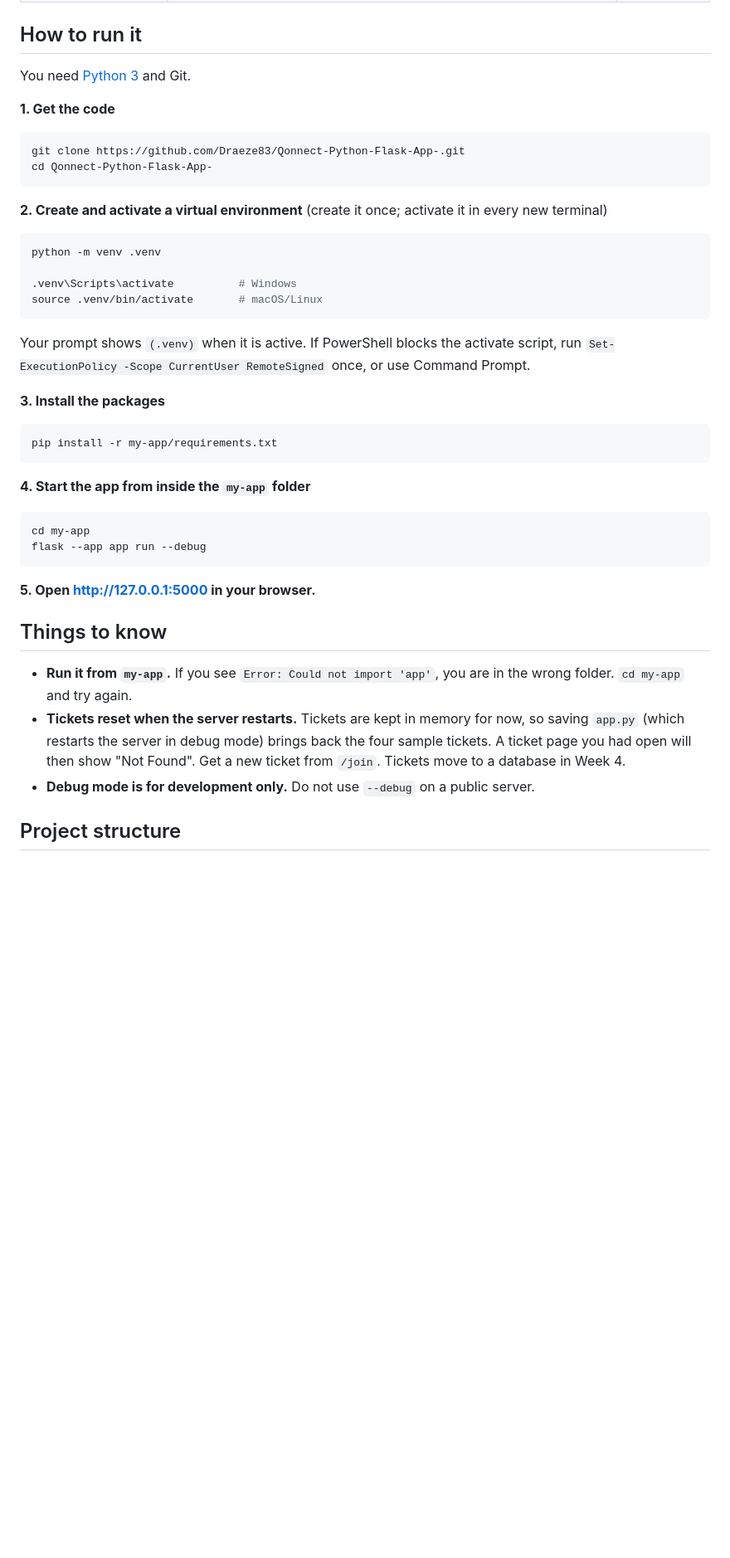
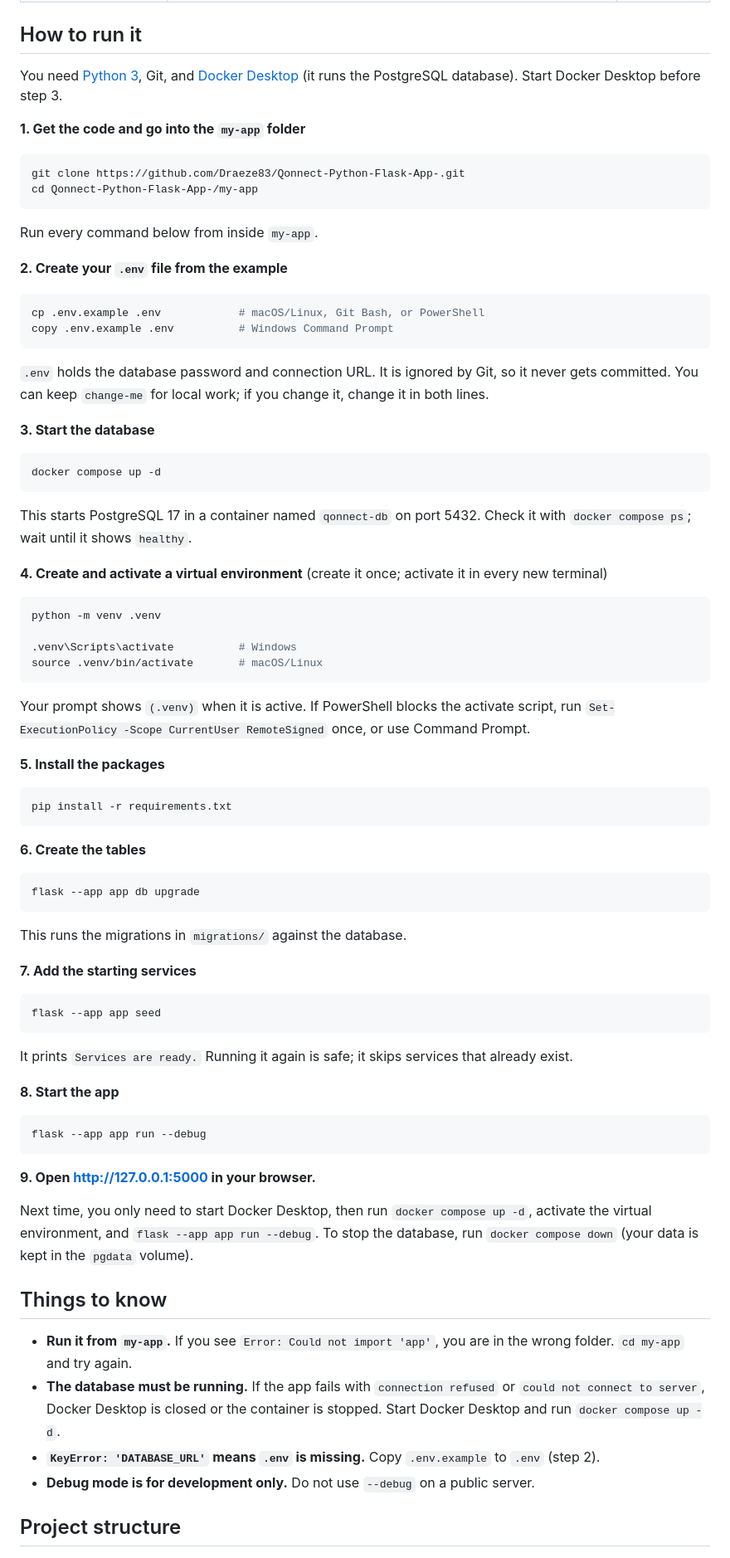
Before and after one commit to Draeze83/CCC181, a Markdown page: my-app/README.md, the part around the change. Shown at 83% size. Rendered like a GitHub page; blank space fills up the shorter version.

Commit message:
Added "How to run it" in README

````diff
--- a/my-app/README.md
+++ b/my-app/README.md
@@ -24,16 +24,35 @@ Built with Python, Flask and Bootstrap 5 for **CCC181**.
 
 ## How to run it
 
-You need [Python 3](https://www.python.org/downloads/) and Git.
+You need [Python 3](https://www.python.org/downloads/), Git, and [Docker Desktop](https://www.docker.com/products/docker-desktop/) (it runs the PostgreSQL database). Start Docker Desktop before step 3.
 
-**1. Get the code**
+**1. Get the code and go into the `my-app` folder**
 
 ```bash
 git clone https://github.com/Draeze83/Qonnect-Python-Flask-App-.git
-cd Qonnect-Python-Flask-App-
+cd Qonnect-Python-Flask-App-/my-app
 ```
 
-**2. Create and activate a virtual environment** (create it once; activate it in every new terminal)
+Run every command below from inside `my-app`.
+
+**2. Create your `.env` file from the example**
+
+```bash
+cp .env.example .env            # macOS/Linux, Git Bash, or PowerShell
+copy .env.example .env          # Windows Command Prompt
+```
+
+`.env` holds the database password and connection URL. It is ignored by Git, so it never gets committed. You can keep `change-me` for local work; if you change it, change it in both lines.
+
+**3. Start the database**
+
+```bash
+docker compose up -d
+```
+
+This starts PostgreSQL 17 in a container named `qonnect-db` on port 5432. Check it with `docker compose ps`; wait until it shows `healthy`.
+
+**4. Create and activate a virtual environment** (create it once; activate it in every new terminal)
 
 ```bash
 python -m venv .venv
@@ -44,25 +63,43 @@ source .venv/bin/activate       # macOS/Linux
 
 Your prompt shows `(.venv)` when it is active. If PowerShell blocks the activate script, run `Set-ExecutionPolicy -Scope CurrentUser RemoteSigned` once, or use Command Prompt.
 
-**3. Install the packages**
+**5. Install the packages**
 
 ```bash
-pip install -r my-app/requirements.txt
+pip install -r requirements.txt
 ```
 
-**4. Start the app from inside the `my-app` folder**
+**6. Create the tables**
 
 ```bash
-cd my-app
+flask --app app db upgrade
+```
+
+This runs the migrations in `migrations/` against the database.
+
+**7. Add the starting services**
+
+```bash
+flask --app app seed
+```
+
+It prints `Services are ready.` Running it again is safe; it skips services that already exist.
+
+**8. Start the app**
+
+```bash
 flask --app app run --debug
 ```
 
-**5. Open http://127.0.0.1:5000 in your browser.**
+**9. Open http://127.0.0.1:5000 in your browser.**
+
+Next time, you only need to start Docker Desktop, then run `docker compose up -d`, activate the virtual environment, and `flask --app app run --debug`. To stop the database, run `docker compose down` (your data is kept in the `pgdata` volume).
 
 ## Things to know
 
 - **Run it from `my-app`.** If you see `Error: Could not import 'app'`, you are in the wrong folder. `cd my-app` and try again.
-- **Tickets reset when the server restarts.** Tickets are kept in memory for now, so saving `app.py` (which restarts the server in debug mode) brings back the four sample tickets. A ticket page you had open will then show "Not Found". Get a new ticket from `/join`. Tickets move to a database in Week 4.
+- **The database must be running.** If the app fails with `connection refused` or `could not connect to server`, Docker Desktop is closed or the container is stopped. Start Docker Desktop and run `docker compose up -d`.
+- **`KeyError: 'DATABASE_URL'` means `.env` is missing.** Copy `.env.example` to `.env` (step 2).
 - **Debug mode is for development only.** Do not use `--debug` on a public server.
 
 ## Project structure
````
